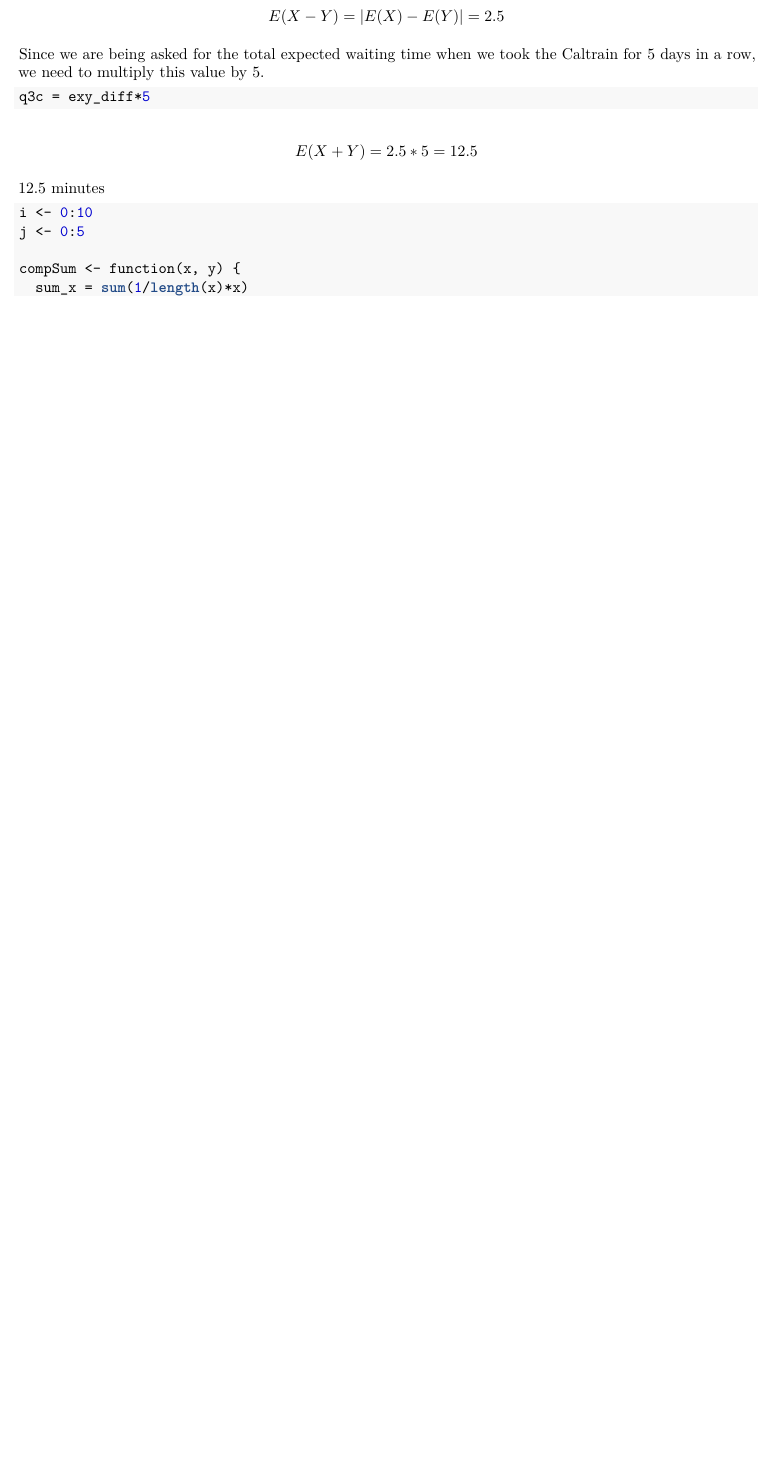
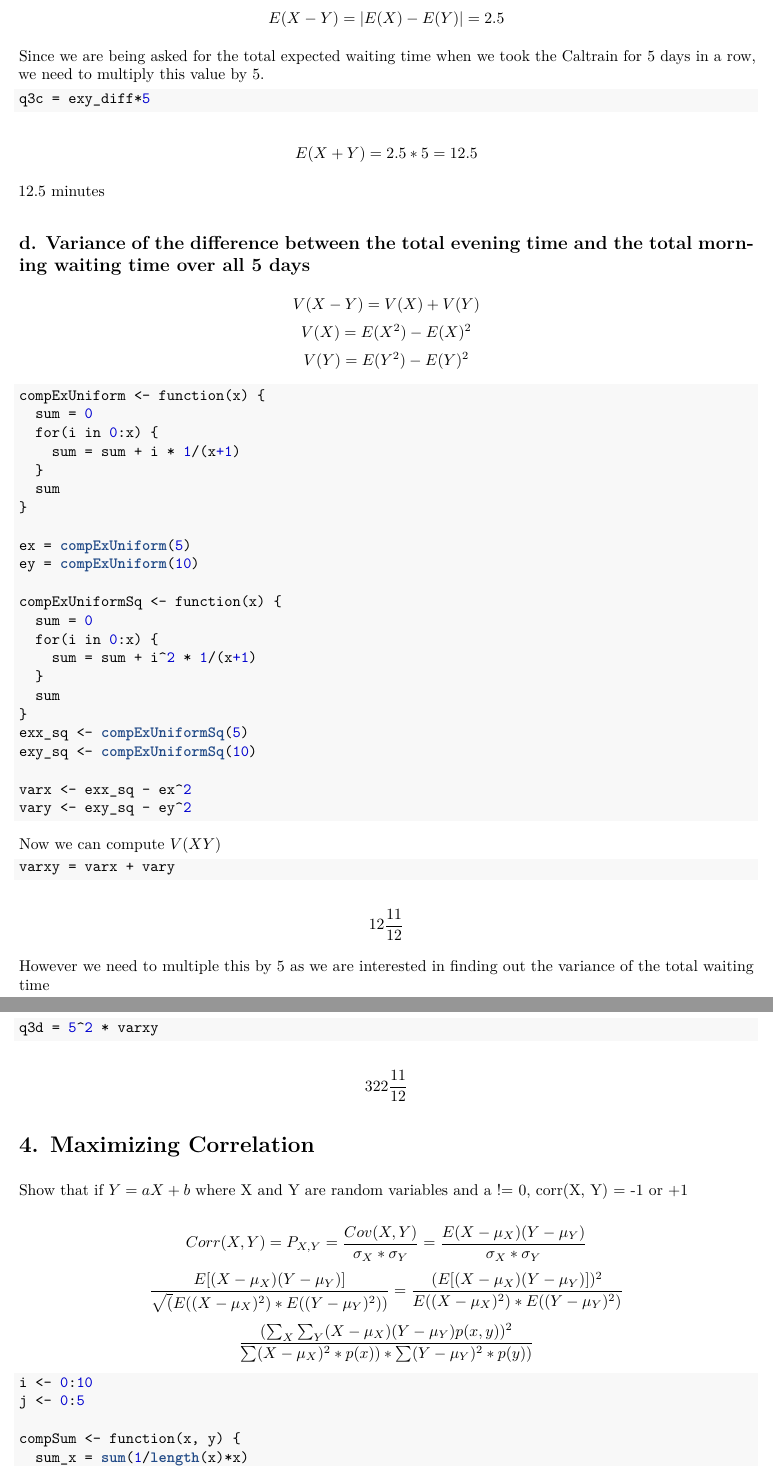
Before and after one commit to takoloco/w203, an R Markdown document (week5/homework/Hisada_Tako_HW5.rmd): part of page 3 of 4 before the commit and two parts of pages 4 and 5 of 5 after it, the two joined at a grey line, cut so that both start at the same text, the shorter picture padded with empty space. The pictures show the output file week5/homework/Hisada_Tako_HW5.pdf that the author committed with the source.

Commit message:
Rev as of morning of Oct 8

````diff
--- a/week5/homework/Hisada_Tako_HW5.rmd
+++ b/week5/homework/Hisada_Tako_HW5.rmd
@@ -147,6 +171,63 @@ q3c = exy_diff*5
 
 12.5 minutes
 
+## d. Variance of the difference between the total evening time and the total morning waiting time over all 5 days
+
+\[ V(X-Y) = V(X) + V(Y) \]
+\[ V(X) = E(X^2) - E(X)^2 \]
+\[ V(Y) = E(Y^2) - E(Y)^2 \]
+
+```{r q3d_1}
+
+compExUniform <- function(x) {
+  sum = 0
+  for(i in 0:x) {
+    sum = sum + i * 1/(x+1)
+  }
+  sum
+}
+
+ex = compExUniform(5)
+ey = compExUniform(10)
+
+compExUniformSq <- function(x) {
+  sum = 0
+  for(i in 0:x) {
+    sum = sum + i^2 * 1/(x+1)
+  }
+  sum
+}
+exx_sq <- compExUniformSq(5)
+exy_sq <- compExUniformSq(10)
+
+varx <- exx_sq - ex^2
+vary <- exy_sq - ey^2
+```
+
+Now we can compute $V(XY)$
+
+```{r q3d_2}
+varxy = varx + vary
+```
+
+\[ 12\frac{11}{12} \]
+
+However we need to multiple this by 5 as we are interested in finding out the variance of the total waiting time
+
+```{r q3d_3}
+q3d = 5^2 * varxy
+```
+
+\[ 322\frac{11}{12} \]
+
+# 4. Maximizing Correlation
+
+Show that if $Y = aX + b$ where X and Y are random variables and a != 0, corr(X, Y) = -1 or +1
+
+\[ Corr(X, Y) = P_{X, Y} = \frac{Cov(X, Y)}{\sigma_{X}*\sigma_{Y}} = \frac{E(X-\mu_{X})(Y-\mu_Y)}{\sigma_{X}*\sigma_{Y}} \]
+\[ \frac{E[(X-\mu_{X})(Y-\mu_Y)]}{\sqrt(E((X-\mu_{X})^2)*E((Y-\mu_{Y})^2))} = \frac{(E[(X-\mu_{X})(Y-\mu_Y)])^2}{E((X-\mu_{X})^2)*E((Y-\mu_{Y})^2)} \]
+\[ \frac{(\sum_X\sum_Y(X-\mu_X)(Y-\mu_Y)p(x, y))^2}{\sum(X-\mu_X)^2*p(x))*\sum(Y-\mu_Y)^2*p(y))} \]
+
 ```{r}
 i <- 0:10
 j <- 0:5
````
Also changed, not shown: week5/homework/Hisada_Tako_HW5.pdf, week5/homework/Hisada_Tako_HW5.rmd (36 more changed lines).
